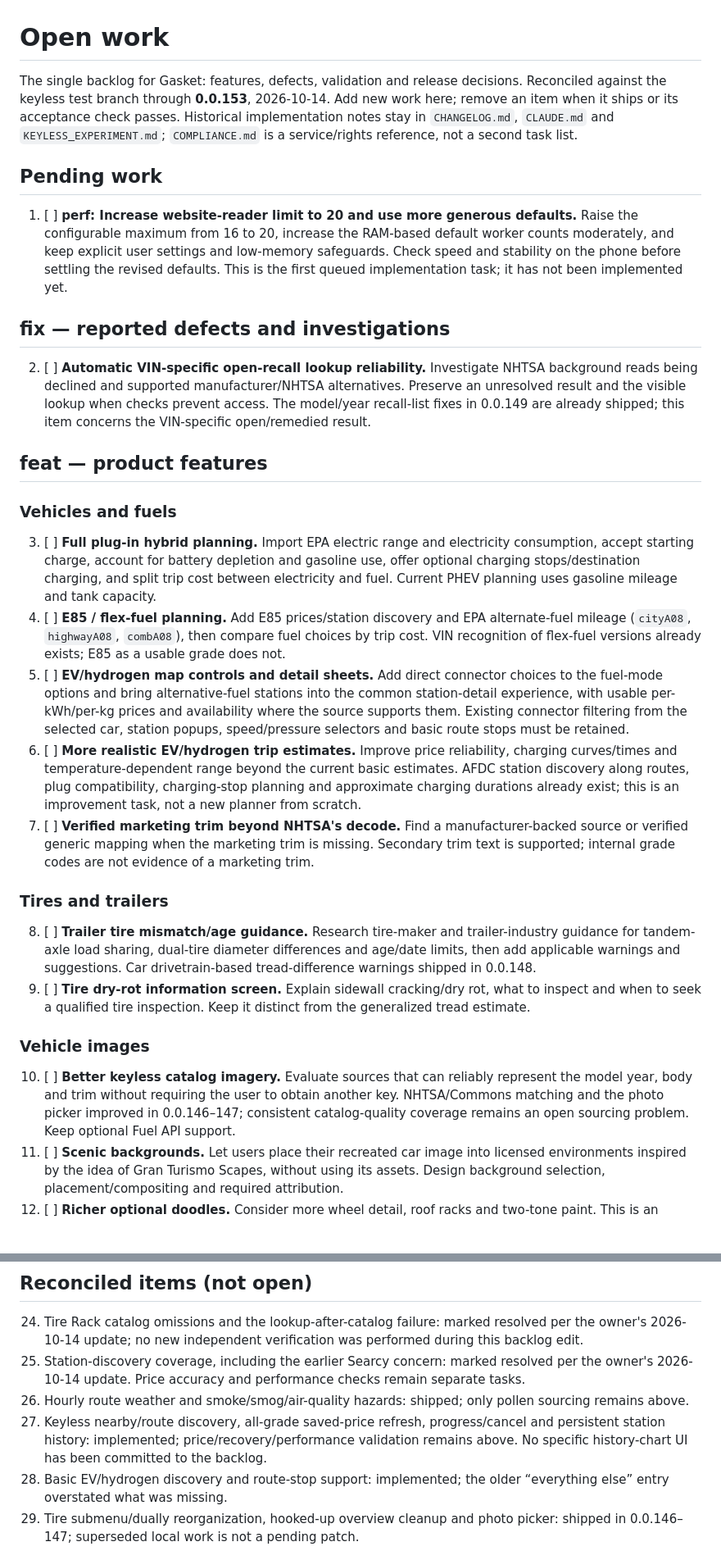
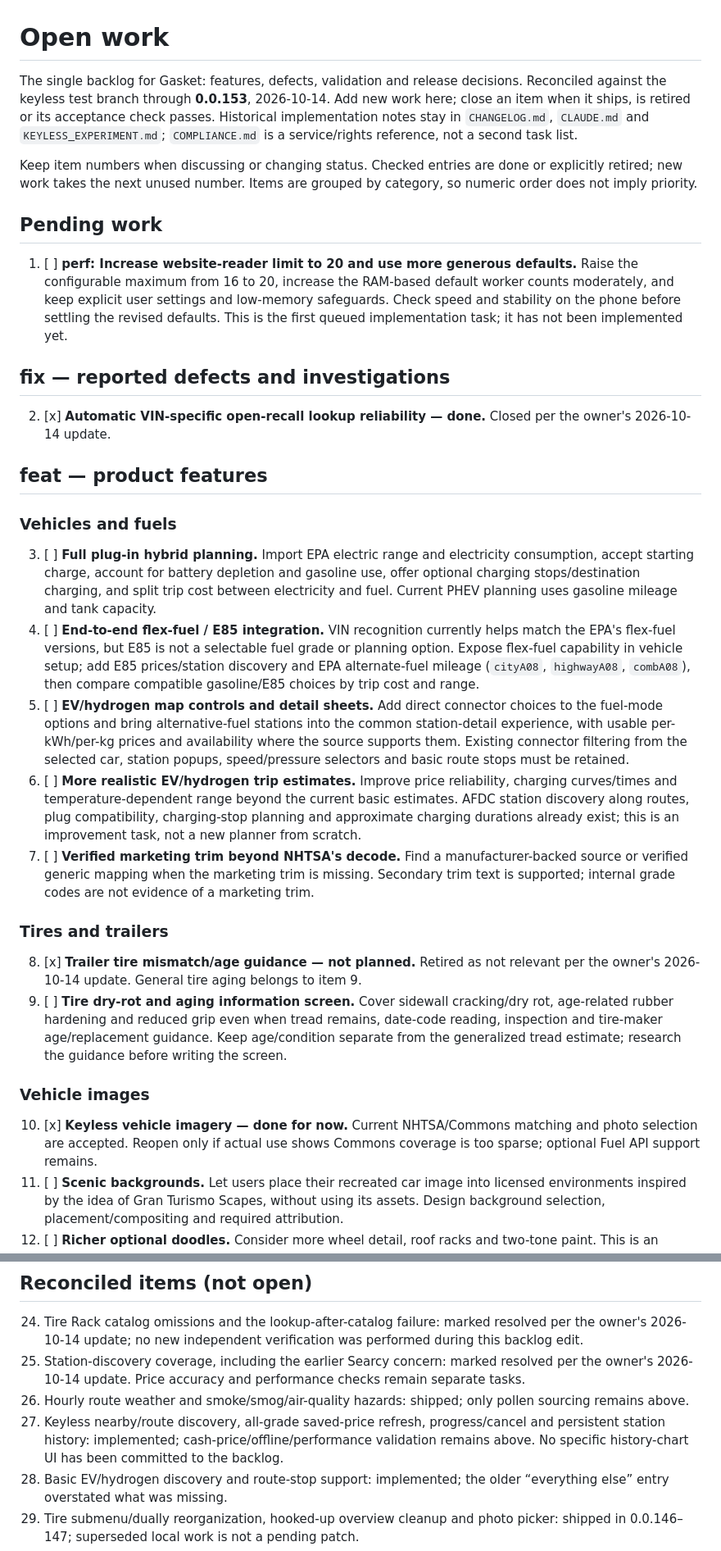
Before and after one commit to Emphasize5599/gasket, a Markdown page: TODO.md, 2 parts joined by grey strips. Shown at 82% size. GitHub-like rendering; blank space fills up the shorter version.

Commit message:
docs: refine backlog scope and add CITGO redemption planning

```diff
--- a/TODO.md
+++ b/TODO.md
@@ -1,6 +1,8 @@
 # Open work
 
-The single backlog for Gasket: features, defects, validation and release decisions. Reconciled against the keyless test branch through **0.0.153**, 2026-10-14. Add new work here; remove an item when it ships or its acceptance check passes. Historical implementation notes stay in `CHANGELOG.md`, `CLAUDE.md` and `KEYLESS_EXPERIMENT.md`; `COMPLIANCE.md` is a service/rights reference, not a second task list.
+The single backlog for Gasket: features, defects, validation and release decisions. Reconciled against the keyless test branch through **0.0.153**, 2026-10-14. Add new work here; close an item when it ships, is retired or its acceptance check passes. Historical implementation notes stay in `CHANGELOG.md`, `CLAUDE.md` and `KEYLESS_EXPERIMENT.md`; `COMPLIANCE.md` is a service/rights reference, not a second task list.
+
+Keep item numbers when discussing or changing status. Checked entries are done or explicitly retired; new work takes the next unused number. Items are grouped by category, so numeric order does not imply priority.
 
 ## Pending work
 
@@ -8,26 +10,26 @@ The single backlog for Gasket: features, defects, validation and release decisio
 
 ## fix — reported defects and investigations
 
-2. [ ] **Automatic VIN-specific open-recall lookup reliability.** Investigate NHTSA background reads being declined and supported manufacturer/NHTSA alternatives. Preserve an unresolved result and the visible lookup when checks prevent access. The model/year recall-list fixes in 0.0.149 are already shipped; this item concerns the VIN-specific open/remedied result.
+2. [x] **Automatic VIN-specific open-recall lookup reliability — done.** Closed per the owner's 2026-10-14 update.
 
 ## feat — product features
 
 ### Vehicles and fuels
 
 3. [ ] **Full plug-in hybrid planning.** Import EPA electric range and electricity consumption, accept starting charge, account for battery depletion and gasoline use, offer optional charging stops/destination charging, and split trip cost between electricity and fuel. Current PHEV planning uses gasoline mileage and tank capacity.
-4. [ ] **E85 / flex-fuel planning.** Add E85 prices/station discovery and EPA alternate-fuel mileage (`cityA08`, `highwayA08`, `combA08`), then compare fuel choices by trip cost. VIN recognition of flex-fuel versions already exists; E85 as a usable grade does not.
+4. [ ] **End-to-end flex-fuel / E85 integration.** VIN recognition currently helps match the EPA's flex-fuel versions, but E85 is not a selectable fuel grade or planning option. Expose flex-fuel capability in vehicle setup; add E85 prices/station discovery and EPA alternate-fuel mileage (`cityA08`, `highwayA08`, `combA08`), then compare compatible gasoline/E85 choices by trip cost and range.
 5. [ ] **EV/hydrogen map controls and detail sheets.** Add direct connector choices to the fuel-mode options and bring alternative-fuel stations into the common station-detail experience, with usable per-kWh/per-kg prices and availability where the source supports them. Existing connector filtering from the selected car, station popups, speed/pressure selectors and basic route stops must be retained.
 6. [ ] **More realistic EV/hydrogen trip estimates.** Improve price reliability, charging curves/times and temperature-dependent range beyond the current basic estimates. AFDC station discovery along routes, plug compatibility, charging-stop planning and approximate charging durations already exist; this is an improvement task, not a new planner from scratch.
 7. [ ] **Verified marketing trim beyond NHTSA's decode.** Find a manufacturer-backed source or verified generic mapping when the marketing trim is missing. Secondary trim text is supported; internal grade codes are not evidence of a marketing trim.
 
 ### Tires and trailers
 
-8. [ ] **Trailer tire mismatch/age guidance.** Research tire-maker and trailer-industry guidance for tandem-axle load sharing, dual-tire diameter differences and age/date limits, then add applicable warnings and suggestions. Car drivetrain-based tread-difference warnings shipped in 0.0.148.
-9. [ ] **Tire dry-rot information screen.** Explain sidewall cracking/dry rot, what to inspect and when to seek a qualified tire inspection. Keep it distinct from the generalized tread estimate.
+8. [x] **Trailer tire mismatch/age guidance — not planned.** Retired as not relevant per the owner's 2026-10-14 update. General tire aging belongs to item 9.
+9. [ ] **Tire dry-rot and aging information screen.** Cover sidewall cracking/dry rot, age-related rubber hardening and reduced grip even when tread remains, date-code reading, inspection and tire-maker age/replacement guidance. Keep age/condition separate from the generalized tread estimate; research the guidance before writing the screen.
 
 ### Vehicle images
 
-10. [ ] **Better keyless catalog imagery.** Evaluate sources that can reliably represent the model year, body and trim without requiring the user to obtain another key. NHTSA/Commons matching and the photo picker improved in 0.0.146–147; consistent catalog-quality coverage remains an open sourcing problem. Keep optional Fuel API support.
+10. [x] **Keyless vehicle imagery — done for now.** Current NHTSA/Commons matching and photo selection are accepted. Reopen only if actual use shows Commons coverage is too sparse; optional Fuel API support remains.
 11. [ ] **Scenic backgrounds.** Let users place their recreated car image into licensed environments inspired by the idea of Gran Turismo Scapes, without using its assets. Design background selection, placement/compositing and required attribution.
 12. [ ] **Richer optional doodles.** Consider more wheel detail, roof racks and two-tone paint. This is an existing enhancement idea, not a replacement for vehicle photos.
 
@@ -61,7 +67,7 @@ Vela reuse is conditional, not current unfinished implementation: no Vela source
 24. Tire Rack catalog omissions and the lookup-after-catalog failure: marked resolved per the owner's 2026-10-14 update; no new independent verification was performed during this backlog edit.
 25. Station-discovery coverage, including the earlier Searcy concern: marked resolved per the owner's 2026-10-14 update. Price accuracy and performance checks remain separate tasks.
 26. Hourly route weather and smoke/smog/air-quality hazards: shipped; only pollen sourcing remains above.
-27. Keyless nearby/route discovery, all-grade saved-price refresh, progress/cancel and persistent station history: implemented; price/recovery/performance validation remains above. No specific history-chart UI has been committed to the backlog.
+27. Keyless nearby/route discovery, all-grade saved-price refresh, progress/cancel and persistent station history: implemented; cash-price/offline/performance validation remains above. No specific history-chart UI has been committed to the backlog.
 28. Basic EV/hydrogen discovery and route-stop support: implemented; the older “everything else” entry overstated what was missing.
 29. Tire submenu/dually reorganization, hooked-up overview cleanup and photo picker: shipped in 0.0.146–147; superseded local work is not a pending patch.
 30. Car tread-difference warnings and per-vehicle/trailer tire fuel ratings: shipped in 0.0.148; trailer mismatch guidance remains above.
```
Also changed, not shown: other parts of TODO.md (+6 -2 lines).
